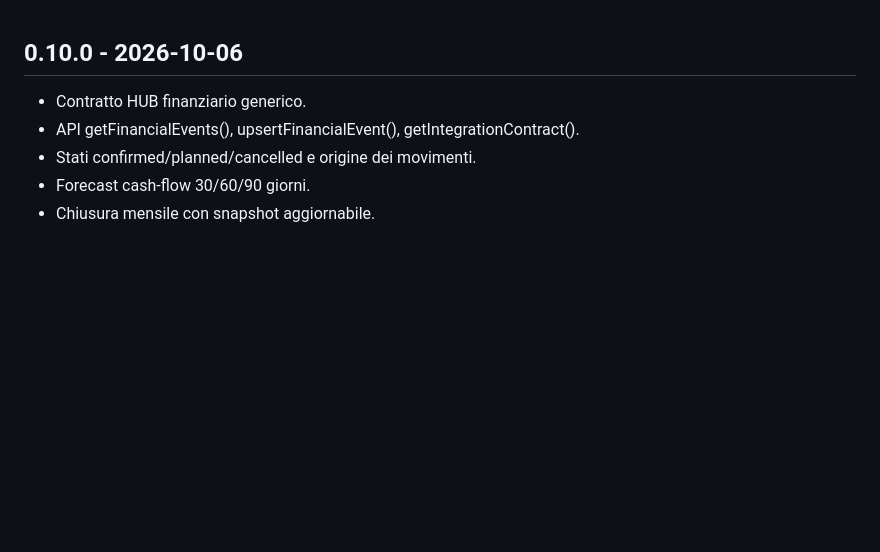
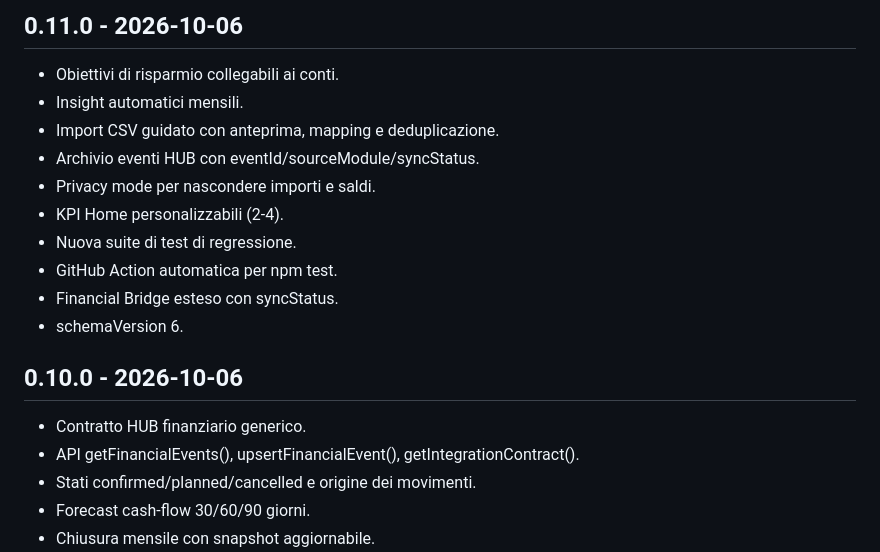
Before and after one commit to alexformentin2004/MONEY, a Markdown page: CHANGELOG.md, the part around the change. GitHub-like rendering; blank space fills up the shorter version.

Commit message:
Add MONEY v0.11.0 changelog

```diff
--- a/CHANGELOG.md
+++ b/CHANGELOG.md
@@ -1,3 +1,16 @@
+## 0.11.0 - 2026-10-06
+
+- Obiettivi di risparmio collegabili ai conti.
+- Insight automatici mensili.
+- Import CSV guidato con anteprima, mapping e deduplicazione.
+- Archivio eventi HUB con eventId/sourceModule/syncStatus.
+- Privacy mode per nascondere importi e saldi.
+- KPI Home personalizzabili (2-4).
+- Nuova suite di test di regressione.
+- GitHub Action automatica per npm test.
+- Financial Bridge esteso con syncStatus.
+- schemaVersion 6.
+
 ## 0.10.0 - 2026-10-06
 
 - Contratto HUB finanziario generico.
```
